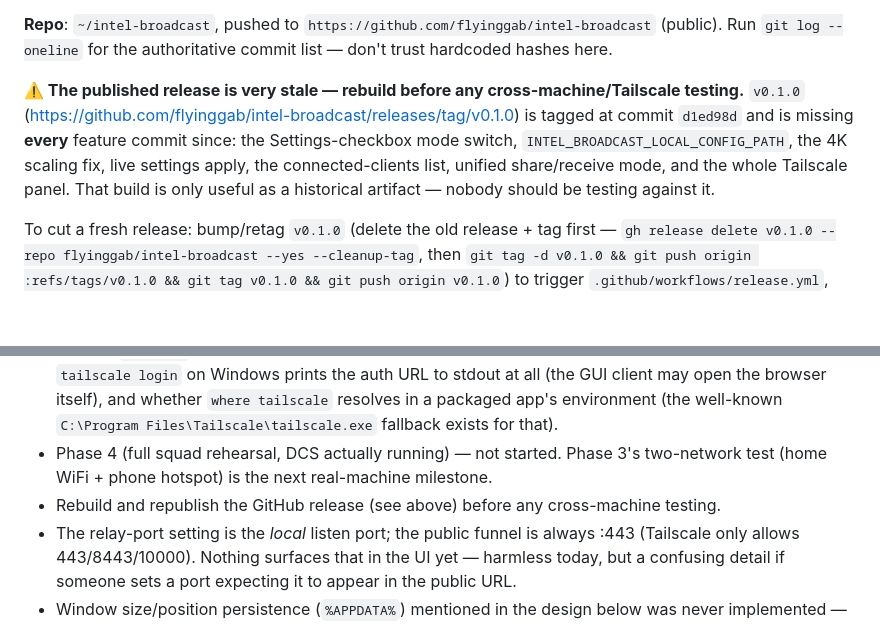
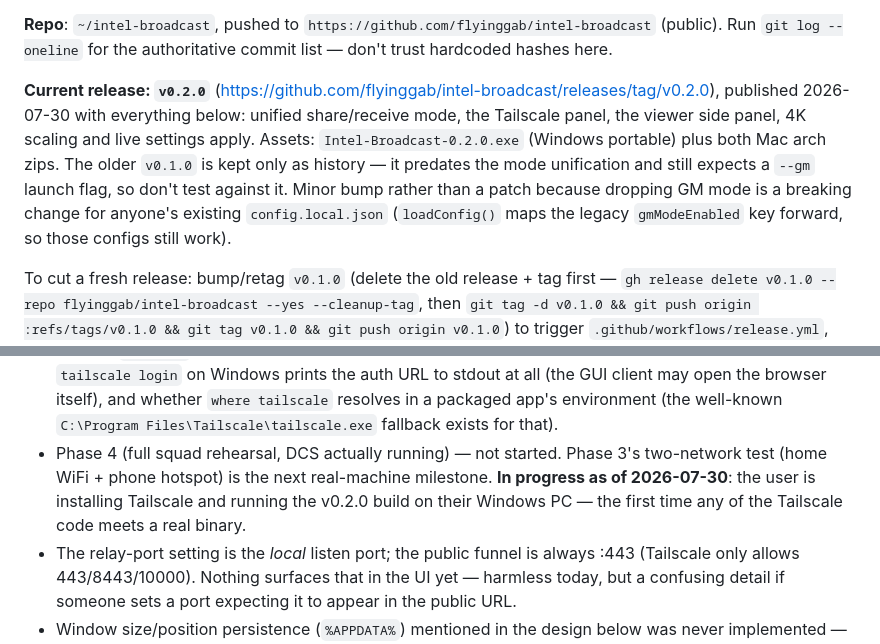
Before and after one commit to flyinggab/intel-broadcast, a Markdown page: app/PLAN.md, 2 parts joined by grey strips. GitHub-like rendering; blank space fills up the shorter version.

Commit message:
Update PLAN.md for the v0.2.0 release
Co-Authored-By: Claude Fable 5 <noreply@anthropic.com>

```diff
--- a/app/PLAN.md
+++ b/app/PLAN.md
@@ -19,12 +19,14 @@ Read "Unified mode" below before changing anything in `relayServer.js`/`relayCli
 **Repo**: `~/intel-broadcast`, pushed to `https://github.com/flyinggab/intel-broadcast` (public).
 Run `git log --oneline` for the authoritative commit list — don't trust hardcoded hashes here.
 
-**⚠️ The published release is very stale — rebuild before any cross-machine/Tailscale testing.**
-`v0.1.0` (https://github.com/flyinggab/intel-broadcast/releases/tag/v0.1.0) is tagged at commit
-`d1ed98d` and is missing **every** feature commit since: the Settings-checkbox mode switch,
-`INTEL_BROADCAST_LOCAL_CONFIG_PATH`, the 4K scaling fix, live settings apply, the
-connected-clients list, unified share/receive mode, and the whole Tailscale panel. That build is
-only useful as a historical artifact — nobody should be testing against it.
+**Current release: `v0.2.0`** (https://github.com/flyinggab/intel-broadcast/releases/tag/v0.2.0),
+published 2026-07-30 with everything below: unified share/receive mode, the Tailscale panel, the
+viewer side panel, 4K scaling and live settings apply. Assets: `Intel-Broadcast-0.2.0.exe`
+(Windows portable) plus both Mac arch zips. The older `v0.1.0` is kept only as history — it
+predates the mode unification and still expects a `--gm` launch flag, so don't test against it.
+Minor bump rather than a patch because dropping GM mode is a breaking change for anyone's
+existing `config.local.json` (`loadConfig()` maps the legacy `gmModeEnabled` key forward, so
+those configs still work).
 
 To cut a fresh release: bump/retag `v0.1.0` (delete the old release + tag first —
 `gh release delete v0.1.0 --repo flyinggab/intel-broadcast --yes --cleanup-tag`, then
@@ -221,8 +223,9 @@ npm's install-script allowlist by default) — already done, recorded in `app/pa
   whether `where tailscale` resolves in a packaged app's environment (the well-known
   `C:\Program Files\Tailscale\tailscale.exe` fallback exists for that).
 - Phase 4 (full squad rehearsal, DCS actually running) — not started. Phase 3's two-network test
-  (home WiFi + phone hotspot) is the next real-machine milestone.
-- Rebuild and republish the GitHub release (see above) before any cross-machine testing.
+  (home WiFi + phone hotspot) is the next real-machine milestone. **In progress as of
+  2026-07-30**: the user is installing Tailscale and running the v0.2.0 build on their Windows
+  PC — the first time any of the Tailscale code meets a real binary.
 - The relay-port setting is the *local* listen port; the public funnel is always :443 (Tailscale
   only allows 443/8443/10000). Nothing surfaces that in the UI yet — harmless today, but a
   confusing detail if someone sets a port expecting it to appear in the public URL.
```
